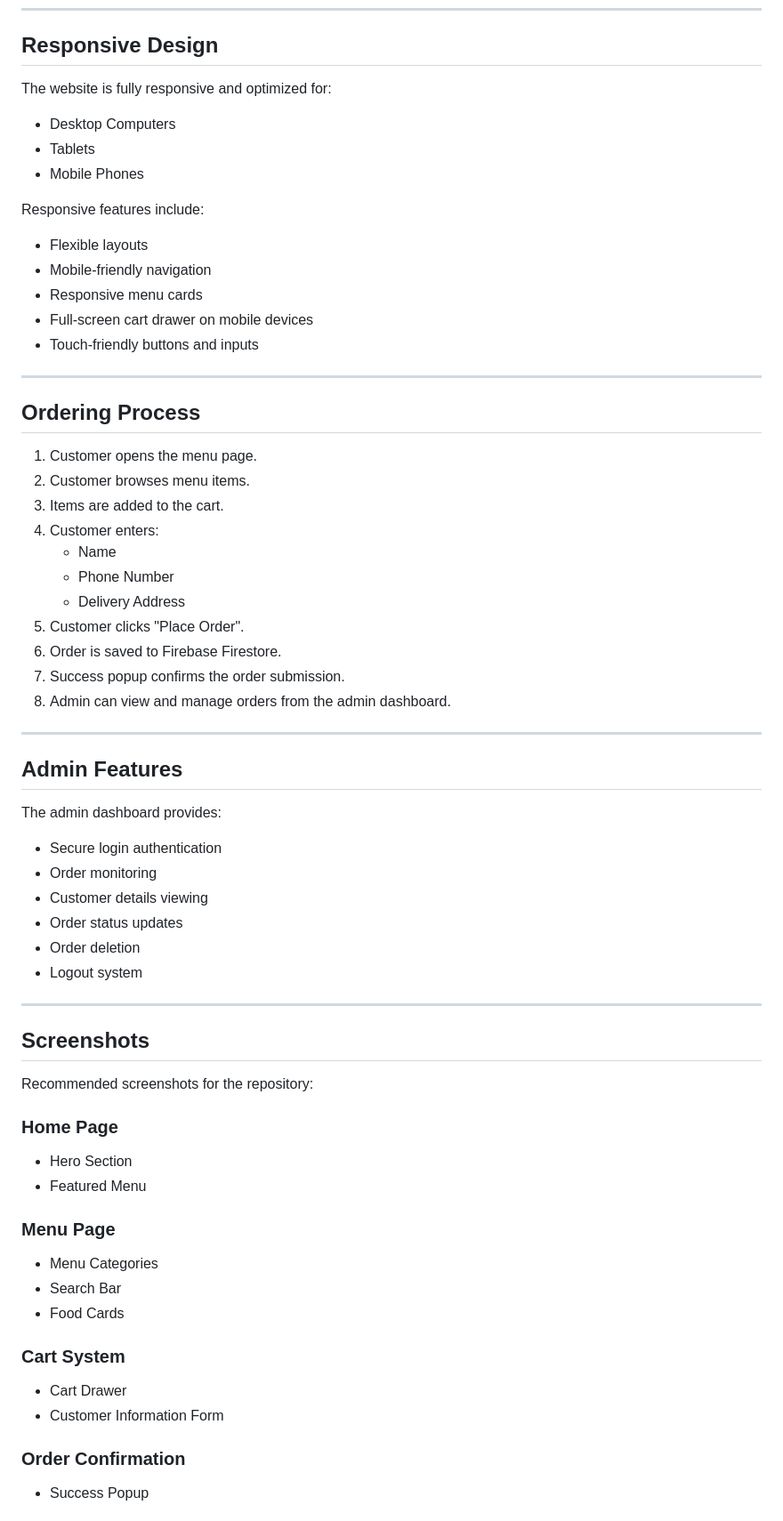
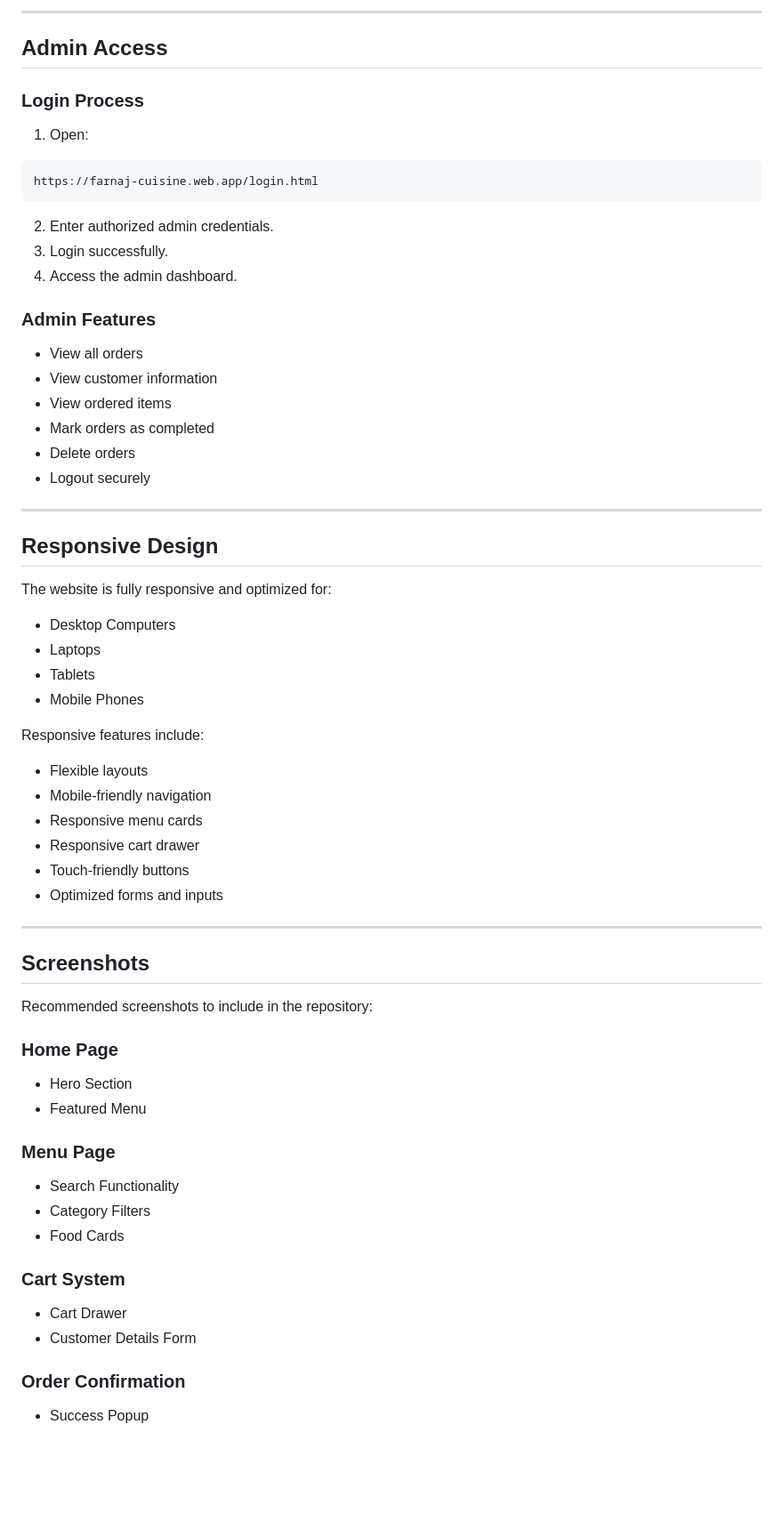
Before and after one commit to hayafareed01-debug/Deesu-Restaurants, a Markdown page: README.md, the part around one of its changes. Shown at 89% size. Rendered like a GitHub page; blank space fills up the shorter version.

````diff
--- a/README.md
+++ b/README.md
@@ -135,8 +216,36 @@ https://farnaj-cuisine.web.app/login.html
+---
+
+##  Admin Access
+
+### Login Process
+
+1. Open:
+
+```text
+https://farnaj-cuisine.web.app/login.html
+```
+
+2. Enter authorized admin credentials.
+3. Login successfully.
+4. Access the admin dashboard.
+
+### Admin Features
+
+- View all orders
+- View customer information
+- View ordered items
+- Mark orders as completed
+- Delete orders
+- Logout securely
+
+---
+
 ##  Responsive Design
 
 The website is fully responsive and optimized for:
 
 - Desktop Computers
+- Laptops
 - Tablets
 - Mobile Phones
 
@@ -145,56 +254,28 @@ Responsive features include:
 - Flexible layouts
 - Mobile-friendly navigation
 - Responsive menu cards
-- Full-screen cart drawer on mobile devices
-- Touch-friendly buttons and inputs
-
----
-
-##  Ordering Process
-
-1. Customer opens the menu page.
-2. Customer browses menu items.
-3. Items are added to the cart.
-4. Customer enters:
-   - Name
-   - Phone Number
-   - Delivery Address
-5. Customer clicks "Place Order".
-6. Order is saved to Firebase Firestore.
-7. Success popup confirms the order submission.
-8. Admin can view and manage orders from the admin dashboard.
-
----
-
-##  Admin Features
-
-The admin dashboard provides:
-
-- Secure login authentication
-- Order monitoring
-- Customer details viewing
-- Order status updates
-- Order deletion
-- Logout system
+- Responsive cart drawer
+- Touch-friendly buttons
+- Optimized forms and inputs
 
 ---
 
 ##  Screenshots
 
-Recommended screenshots for the repository:
+Recommended screenshots to include in the repository:
 
 ### Home Page
 - Hero Section
 - Featured Menu
 
 ### Menu Page
-- Menu Categories
-- Search Bar
+- Search Functionality
+- Category Filters
 - Food Cards
 
 ### Cart System
 - Cart Drawer
-- Customer Information Form
+- Customer Details Form
 
 ### Order Confirmation
 - Success Popup
````
Also changed, not shown: other parts of README.md (+119 -27 lines).
